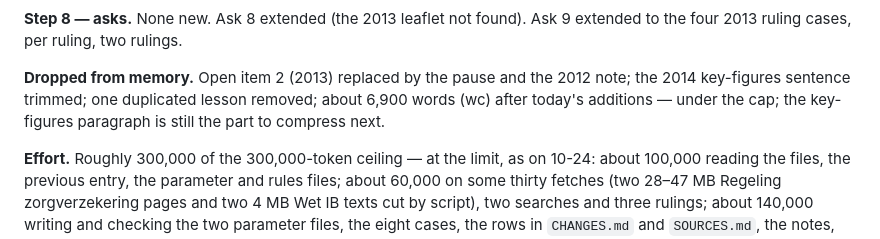
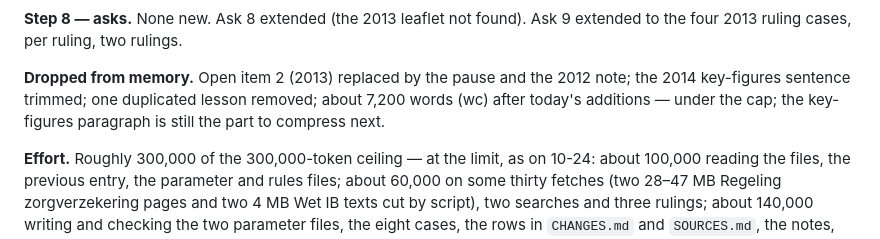
Before and after one commit to TheAndries/toeslagrecht, a Markdown page: CHANGELOG.md, the part around the change. Drawn GitHub-style.

Commit message:
2026-10-25: changelog — memory word count read from wc (7,200), not estimated
Co-Authored-By: Claude Fable 5.1 <noreply@anthropic.com>
Claude-Session: https://claude.ai/code/session_01UJMxs1HdgqqCxa3H4kVsCh

```diff
--- a/CHANGELOG.md
+++ b/CHANGELOG.md
@@ -78,7 +78,7 @@ Dutch explanations on `/betwisten/` and `/insturen/`, and the `SOURCES.md` open
 **Step 8 — asks.** None new. Ask 8 extended (the 2013 leaflet not found). Ask 9 extended to the four 2013 ruling cases, per ruling, two rulings.
 
 **Dropped from memory.** Open item 2 (2013) replaced by the pause and the 2012 note; the 2014 key-figures sentence trimmed; one duplicated
-lesson removed; about 6,900 words (wc) after today's additions — under the cap; the key-figures paragraph is still the part to compress next.
+lesson removed; about 7,200 words (wc) after today's additions — under the cap; the key-figures paragraph is still the part to compress next.
 
 **Effort.** Roughly 300,000 of the 300,000-token ceiling — at the limit, as on 10-24: about 100,000 reading the files, the previous entry, the
 parameter and rules files; about 60,000 on some thirty fetches (two 28–47 MB Regeling zorgverzekering pages and two 4 MB Wet IB texts cut by
```
